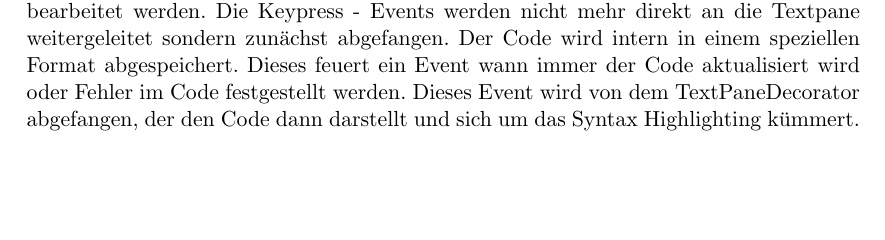
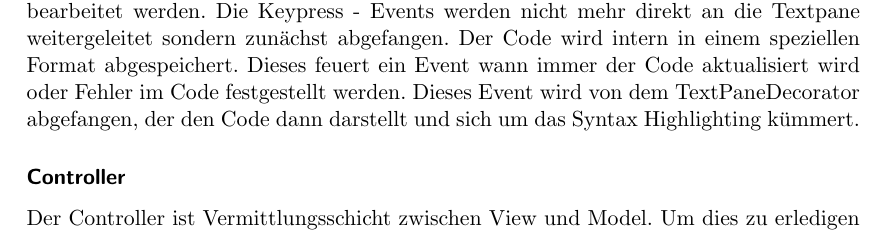
Before and after one commit to bigolol/Entwurf, a LaTeX document (Entwurf.tex): part of page 5 of 8, cut so that both start at the same text, the shorter picture padded with empty space. Compiled offline with pdfLaTeX.

Commit message:
added new c editor diagram

```diff
--- a/Entwurf.tex
+++ b/Entwurf.tex
@@ -59,7 +59,8 @@ Hier wird ein Überblick über die einzelnen Komponenten gegeben. Wie bereits er
 
 \subsection{C-Editor}
 Der C-Editor hat als hauptsächliche Komplikation die Tatsache, dass sowohl die Darstellung des Code (View) als auch die Eingabe des Benutzers (Controller) als auch interne Darstellung des Codes als String (Model) zunächst durch eine Komponente - die JTextPane - übernommen werden. Dies hat den Vorteil, dass viel Funktionalität bereitgestellt wird: Kopieren, Löschen, Ausschneiden von Text. Der Nachteil ist wenig Flexibilität den Text während der Eingabe zu bearbeiten. Daher werden diese Funktionen getrennt bearbeitet werden. Die Keypress - Events werden nicht mehr direkt an die Textpane weitergeleitet sondern zunächst abgefangen. Der Code wird intern in einem speziellen Format abgespeichert. Dieses feuert ein Event wann immer der Code aktualisiert wird oder Fehler im Code festgestellt werden. Dieses Event wird von dem TextPaneDecorator abgefangen, der den Code dann darstellt und sich um das Syntax Highlighting kümmert.
-
+\subsubsection{Controller}
+Der Controller ist Vermittlungsschicht zwischen View und Model. Um dies zu erledigen
 
 \begin{figure}[H]
 \includegraphics[scale=0.4, angle = 270]{CEditorMVC.png}
```
Also changed, not shown: Entwurf.pdf, images/C-Editor/CEditorMVC.png, 2 other files.
